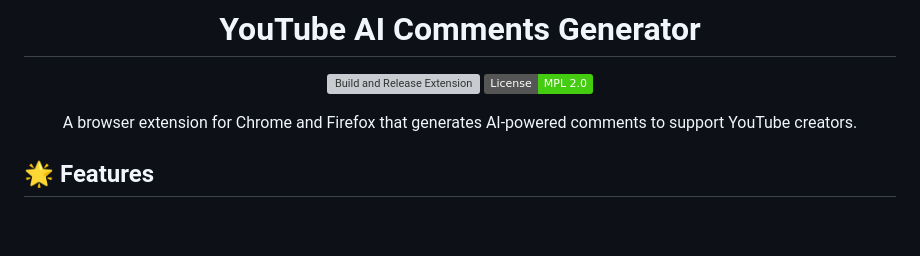
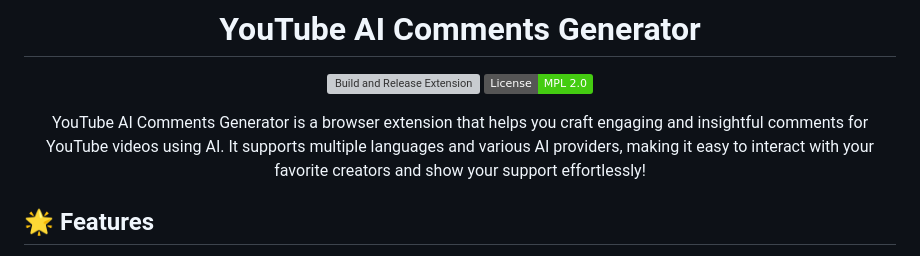
Before and after one commit to Sigmanor/yt-ai-comments, a Markdown page: README.md, the part around the change. Rendered like a GitHub page; badges without logos; blank space fills up the shorter version; grey boxes are pictures that could not be loaded.

Commit message:
docs: update project description

```diff
--- a/README.md
+++ b/README.md
@@ -5,7 +5,7 @@
 [![Build and Release Extension](https://github.com/Sigmanor/yt-ai-comments/actions/workflows/release.yml/badge.svg)](https://github.com/Sigmanor/yt-ai-comments/actions/workflows/release.yml)
 [![License: MPL 2.0](https://img.shields.io/badge/License-MPL_2.0-brightgreen.svg)](https://opensource.org/licenses/MPL-2.0)
 
-A browser extension for Chrome and Firefox that generates AI-powered comments to support YouTube creators.
+YouTube AI Comments Generator is a browser extension that helps you craft engaging and insightful comments for YouTube videos using AI. It supports multiple languages and various AI providers, making it easy to interact with your favorite creators and show your support effortlessly!
 
 </div>
 
```
